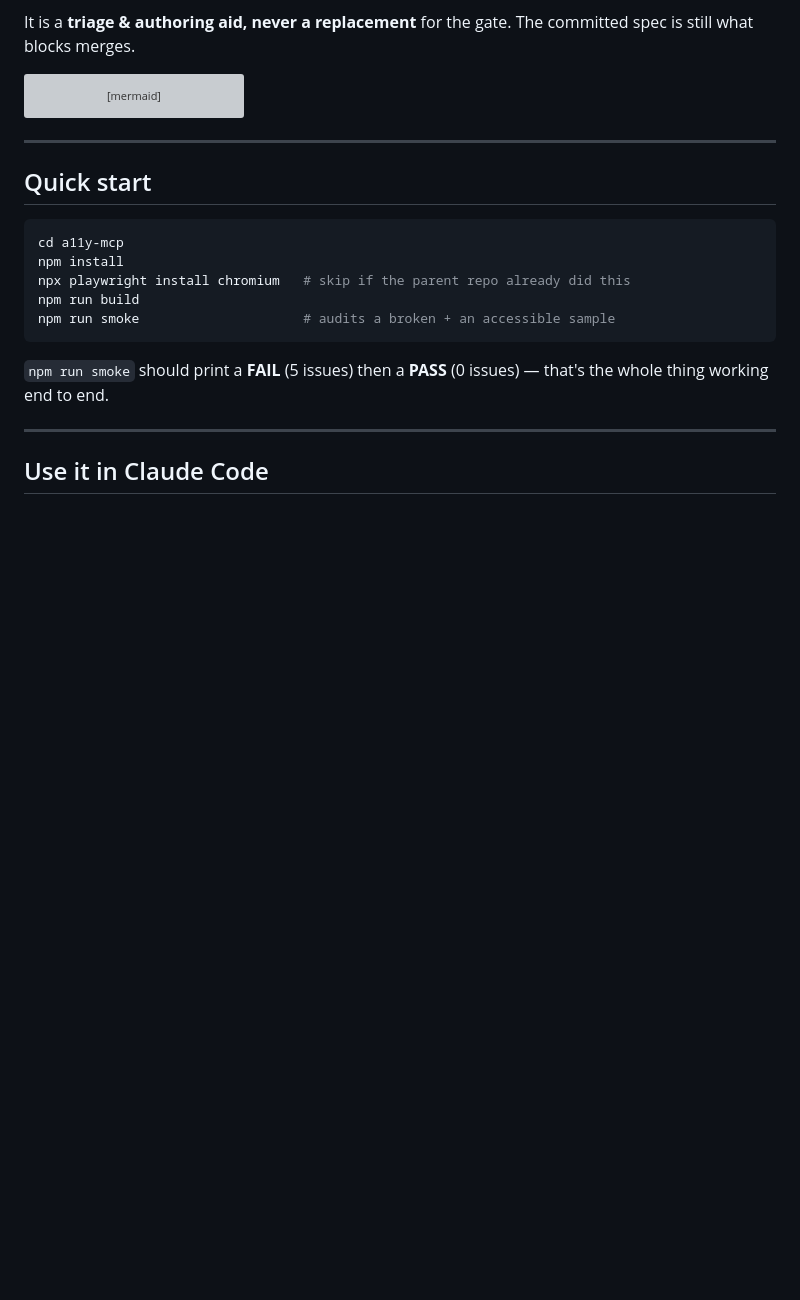
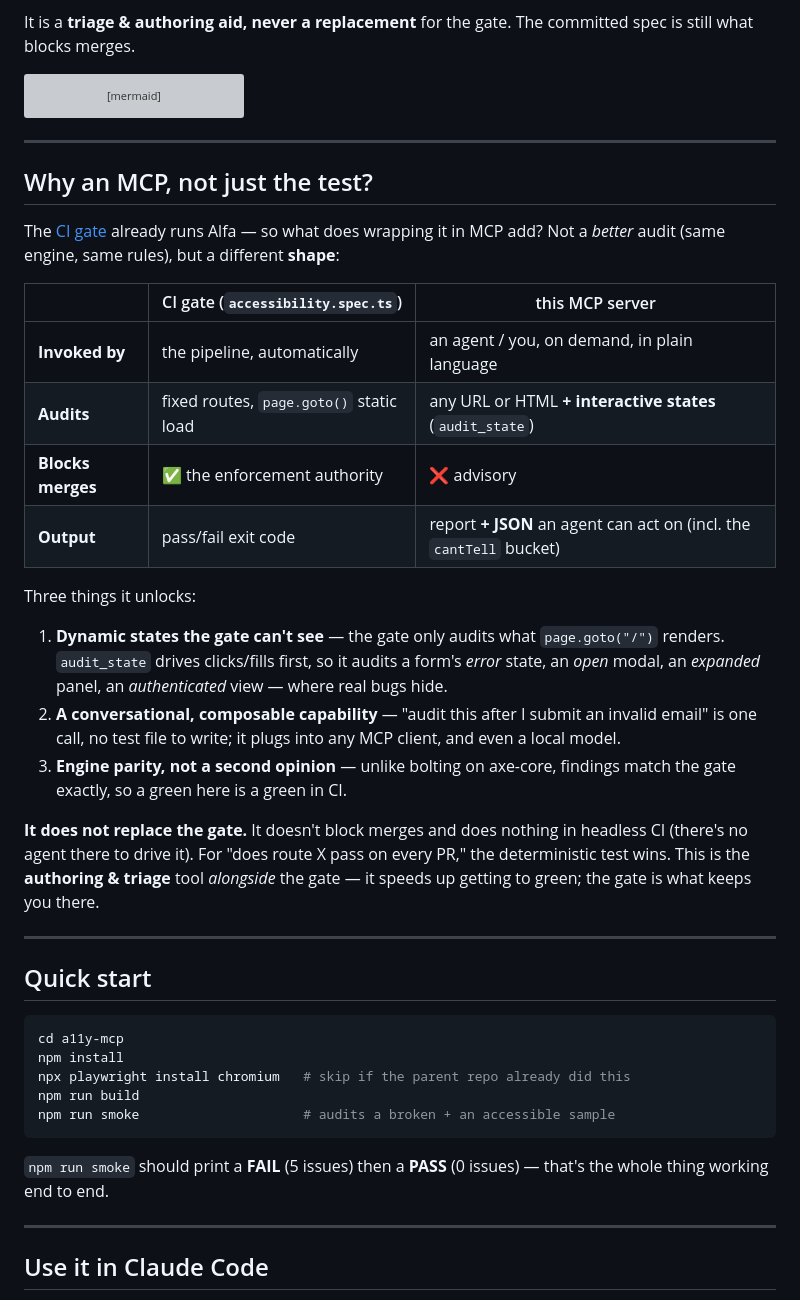
Before and after one commit to lsa-mis/a11ytestingCICD, a Markdown page: a11y-mcp/README.md, the part around the change. Rendered like a GitHub page; blank space fills up the shorter version; grey boxes are pictures that could not be loaded.

Commit message:
docs(a11y-mcp): add "Why an MCP, not just the test?" section
Compact gate-vs-MCP comparison table + the three things the MCP shape unlocks (dynamic states, conversational/composable access, engine parity), with the honest limit that it complements rather than replaces the deterministic gate.

````diff
--- a/a11y-mcp/README.md
+++ b/a11y-mcp/README.md
@@ -27,6 +27,27 @@ flowchart LR
     M --> B["Headless<br/>Chromium"] --> D["Live DOM"] --> E["Siteimprove Alfa<br/>· same engine as CI gate ·"]
     E -->|"verdict + titled issues + JSON"| A
 ```
+
+---
+
+## Why an MCP, not just the test?
+
+The [CI gate](../tests/accessibility.spec.ts) already runs Alfa — so what does wrapping it in MCP add? Not a *better* audit (same engine, same rules), but a different **shape**:
+
+| | CI gate (`accessibility.spec.ts`) | this MCP server |
+| --- | --- | --- |
+| **Invoked by** | the pipeline, automatically | an agent / you, on demand, in plain language |
+| **Audits** | fixed routes, `page.goto()` static load | any URL or HTML **+ interactive states** (`audit_state`) |
+| **Blocks merges** | ✅ the enforcement authority | ❌ advisory |
+| **Output** | pass/fail exit code | report **+ JSON** an agent can act on (incl. the `cantTell` bucket) |
+
+Three things it unlocks:
+
+1. **Dynamic states the gate can't see** — the gate only audits what `page.goto("/")` renders. `audit_state` drives clicks/fills first, so it audits a form's *error* state, an *open* modal, an *expanded* panel, an *authenticated* view — where real bugs hide.
+2. **A conversational, composable capability** — "audit this after I submit an invalid email" is one call, no test file to write; it plugs into any MCP client, and even a local model.
+3. **Engine parity, not a second opinion** — unlike bolting on axe-core, findings match the gate exactly, so a green here is a green in CI.
+
+**It does not replace the gate.** It doesn't block merges and does nothing in headless CI (there's no agent there to drive it). For "does route X pass on every PR," the deterministic test wins. This is the **authoring & triage** tool *alongside* the gate — it speeds up getting to green; the gate is what keeps you there.
 
 ---
 
````
